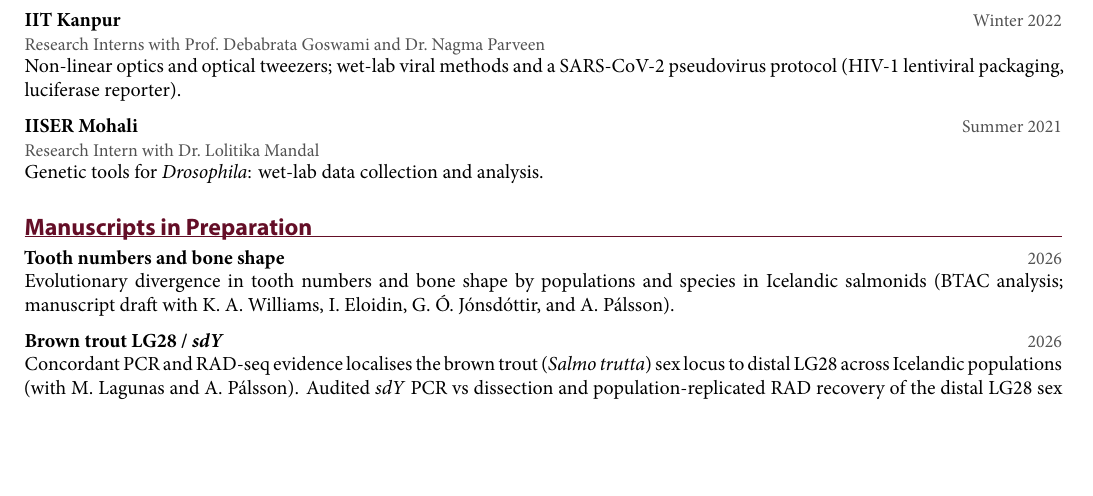
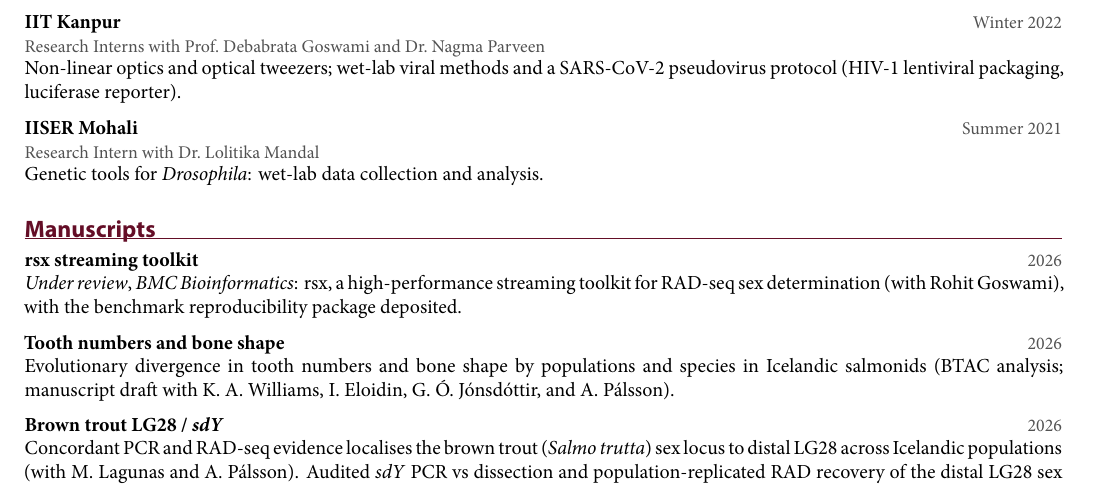
Before and after one commit to RuhiRG/CV, a LaTeX document (twoPage/literate_twopage.tex): part of page 1 of 2, cut so that both start at the same text, the shorter picture padded with empty space. Compiled offline with XeLaTeX; a missing font is replaced by an installed copy or a similar font.

Commit message:
docs(cv): add the rsx manuscript under review
The section covers submitted work as well now, so it is Manuscripts rather
than Manuscripts in Preparation. Both PDFs rebuilt.

```diff
--- a/twoPage/literate_twopage.tex
+++ b/twoPage/literate_twopage.tex
@@ -40,7 +40,8 @@
 \entry{IIT Kanpur}{Winter 2022}{Research Interns with Prof.\ Debabrata Goswami and Dr.\ Nagma Parveen}{Non-linear optics and optical tweezers; wet-lab viral methods and a SARS-CoV-2 pseudovirus protocol (HIV-1 lentiviral packaging, luciferase reporter).}
 \entry{IISER Mohali}{Summer 2021}{Research Intern with Dr.\ Lolitika Mandal}{Genetic tools for \textit{Drosophila}: wet-lab data collection and analysis.}
 
-\section{Manuscripts in Preparation}
+\section{Manuscripts}
+\shortentry{rsx streaming toolkit}{2026}{\textit{Under review}, \textit{BMC Bioinformatics}: rsx, a high-performance streaming toolkit for RAD-seq sex determination (with Rohit Goswami), with the benchmark reproducibility package deposited.}
 \shortentry{Tooth numbers and bone shape}{2026}{Evolutionary divergence in tooth numbers and bone shape by populations and species in Icelandic salmonids (BTAC analysis; manuscript draft with K.\ A.\ Williams, I.\ Eloidin, G.\ Ó.\ Jónsdóttir, and A.\ Pálsson).}
 \shortentry{Brown trout LG28 / \textit{sdY}}{2026}{Concordant PCR and RAD-seq evidence localises the brown trout (\textit{Salmo trutta}) sex locus to distal LG28 across Icelandic populations (with M.\ Lagunas and A.\ Pálsson). Audited \textit{sdY} PCR vs dissection and population-replicated RAD recovery of the distal LG28 sex interval.}
 
```
Also changed, not shown: curriculum-vitae/literate_cv.tex (+2 -1 lines), Ruhi_Latest-cv.pdf, Ruhi_TwoPage-cv.pdf, 2 other files.
